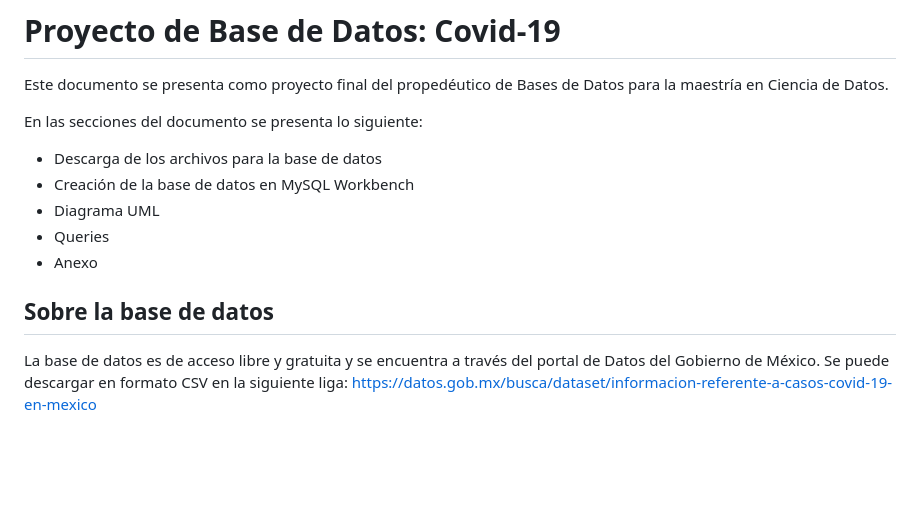
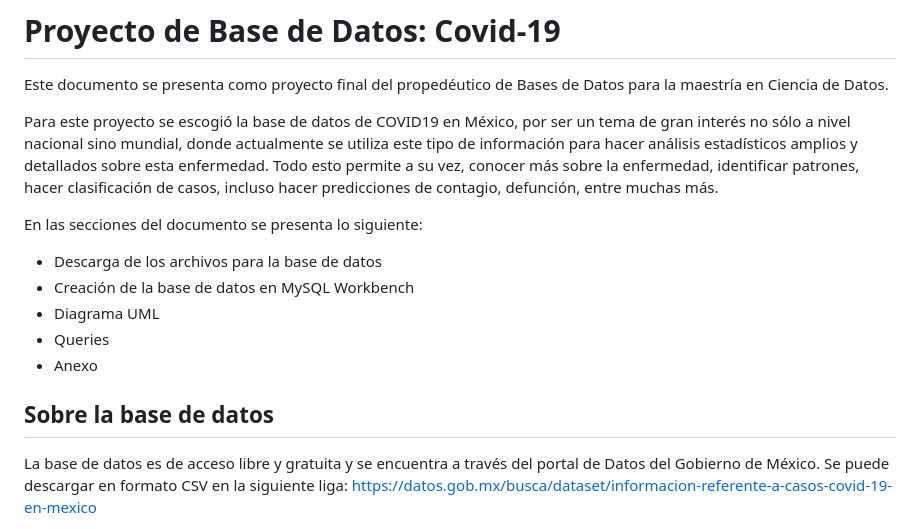
Before and after one commit to jrivera15/MCD, a Markdown page: Propedeuticos/BD/ProyectoCovid19.md, the part around the change. GitHub-like rendering; blank space fills up the shorter version.

```diff
--- a/Propedeuticos/BD/ProyectoCovid19.md
+++ b/Propedeuticos/BD/ProyectoCovid19.md
@@ -1,6 +1,7 @@
 # Proyecto de Base de Datos: Covid-19
 Este documento se presenta como proyecto final del propedéutico de Bases de Datos para la maestría en Ciencia de Datos.
 
+Para este proyecto se escogió la base de datos de COVID19 en México, por ser un tema de gran interés no sólo a nivel nacional sino mundial, donde actualmente se utiliza este tipo de información para hacer análisis estadísticos amplios y detallados sobre esta enfermedad. Todo esto permite a su vez, conocer más sobre la enfermedad, identificar patrones, hacer clasificación de casos, incluso hacer predicciones de contagio, defunción, entre muchas más.
 
 En las secciones del documento se presenta lo siguiente:
 - Descarga de los archivos para la base de datos
@@ -11,6 +12,7 @@ En las secciones del documento se presenta lo siguiente:
 
 
 ## Sobre la base de datos
+
 La base de datos es de acceso libre y gratuita y se encuentra a través del portal de Datos del Gobierno de México. Se puede descargar en formato CSV en la siguiente liga:
 https://datos.gob.mx/busca/dataset/informacion-referente-a-casos-covid-19-en-mexico
 
```
